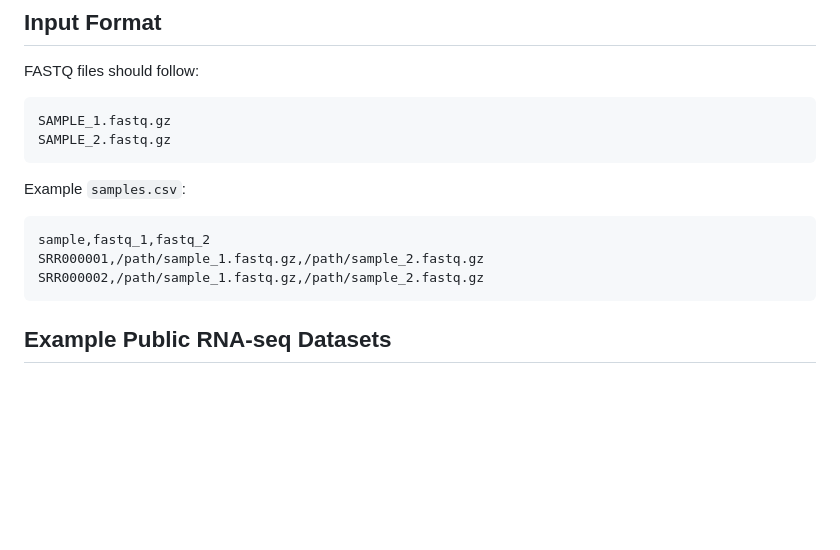
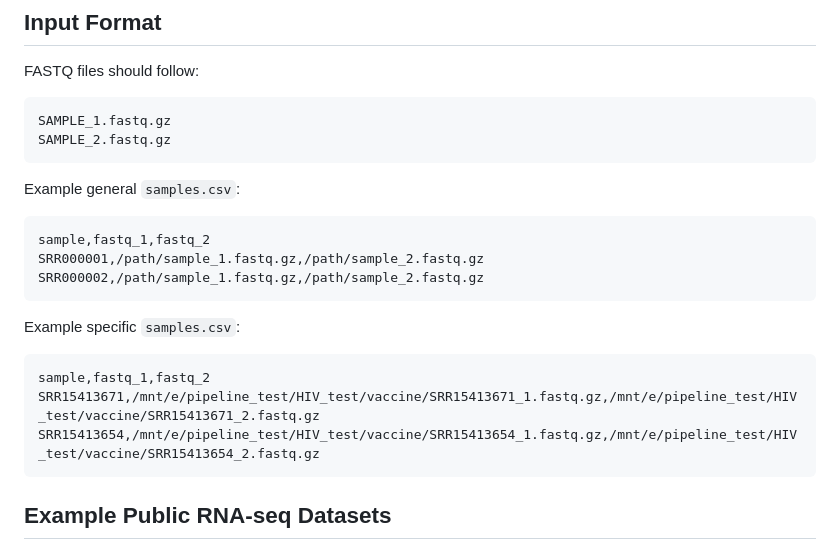
Before and after one commit to arganthonio/ViralRiver, a Markdown page: README.md, the part around the change. Drawn GitHub-style; blank space fills up the shorter version.

````diff
--- a/README.md
+++ b/README.md
@@ -126,13 +126,23 @@ SAMPLE_1.fastq.gz
 SAMPLE_2.fastq.gz
 ```
 
-Example `samples.csv`:
+Example general `samples.csv`:
 
 ```csv
 sample,fastq_1,fastq_2
 SRR000001,/path/sample_1.fastq.gz,/path/sample_2.fastq.gz
 SRR000002,/path/sample_1.fastq.gz,/path/sample_2.fastq.gz
 ```
+Example specific `samples.csv`:
+
+```
+sample,fastq_1,fastq_2
+SRR15413671,/mnt/e/pipeline_test/HIV_test/vaccine/SRR15413671_1.fastq.gz,/mnt/e/pipeline_test/HIV_test/vaccine/SRR15413671_2.fastq.gz
+SRR15413654,/mnt/e/pipeline_test/HIV_test/vaccine/SRR15413654_1.fastq.gz,/mnt/e/pipeline_test/HIV_test/vaccine/SRR15413654_2.fastq.gz
+```
+
+
+
 ## Example Public RNA-seq Datasets
 
 Example paired-end FASTQ files can be downloaded directly from the European Nucleotide Archive (ENA):
````
